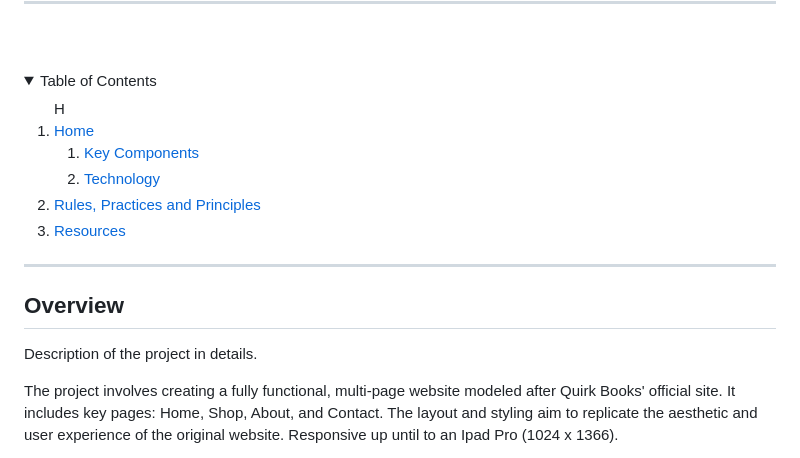
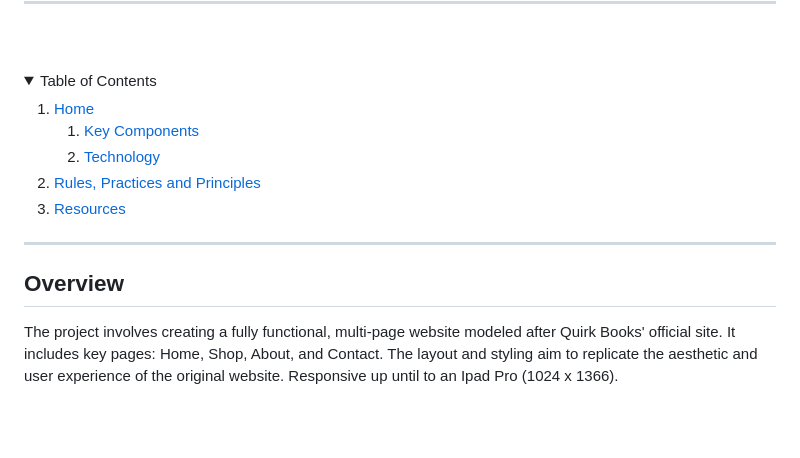
Before and after one commit to andreadeasis/WD-FINALS, a Markdown page: readme.md, the part around the change. Drawn GitHub-style; folded sections open; blank space fills up the shorter version.

```diff
--- a/readme.md
+++ b/readme.md
@@ -31,7 +31,7 @@
 <!-- TODO: If you want to add more layers for your readme -->
 <details>
   <summary>Table of Contents</summary>
-  <ol> H
+  <ol>
     <li>
       <a href="#overview">Home</a>
       <ol>
@@ -57,7 +57,7 @@
 ## Overview
 
 <!-- TODO: To be changed -->
-Description of the project in details.
+
 
 
 The project involves creating a fully functional, multi-page website modeled after Quirk Books' official site. It includes key pages: Home, Shop, About, and Contact. The layout and styling aim to replicate the aesthetic and user experience of the original website. Responsive up until to an Ipad Pro (1024 x 1366).
```
